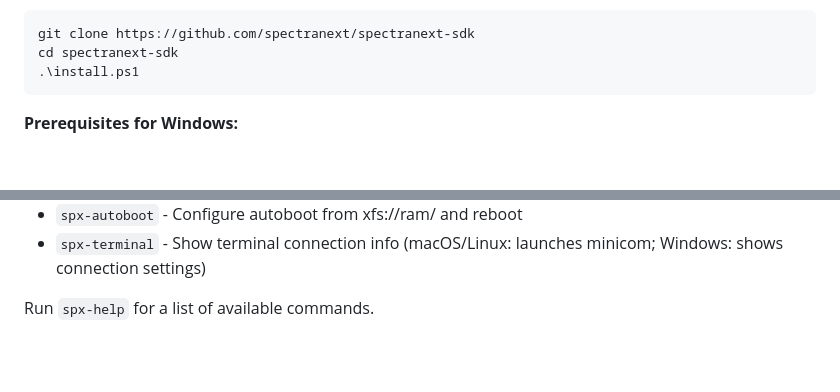
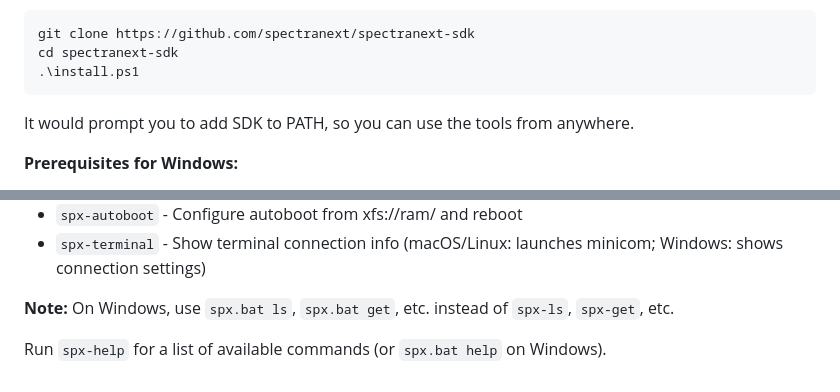
Before and after one commit to spectranext/spectranext-sdk, a Markdown page: README.md, 2 parts joined by grey strips. Rendered like a GitHub page; blank space fills up the shorter version.

````diff
--- a/README.md
+++ b/README.md
@@ -36,6 +36,8 @@ git clone https://github.com/spectranext/spectranext-sdk
 cd spectranext-sdk
 .\install.ps1
 ```
+
+It would prompt you to add SDK to PATH, so you can use the tools from anywhere.
 
 **Prerequisites for Windows:**
 - Python 3.7 or later (download from https://www.python.org/downloads/)
@@ -209,4 +211,6 @@ You can read on xfs tools a little bit more here: https://docs.spectranext.net/d
 - `spx-autoboot` - Configure autoboot from xfs://ram/ and reboot
 - `spx-terminal` - Show terminal connection info (macOS/Linux: launches minicom; Windows: shows connection settings)
 
-Run `spx-help` for a list of available commands.
+**Note:** On Windows, use `spx.bat ls`, `spx.bat get`, etc. instead of `spx-ls`, `spx-get`, etc.
+
+Run `spx-help` for a list of available commands (or `spx.bat help` on Windows).
````
